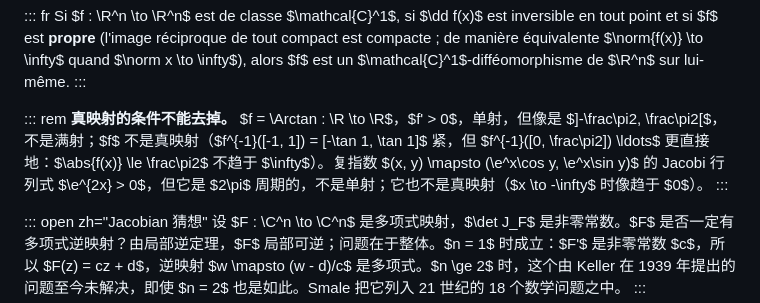
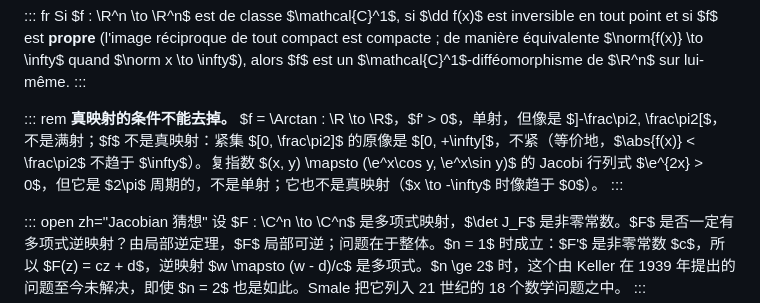
Before and after one commit to JamesPAN-spst/MBTI, a Markdown page: content/10-inversion-locale.md, the part around the change. Rendered like a GitHub page.

```diff
--- a/content/10-inversion-locale.md
+++ b/content/10-inversion-locale.md
@@ -235,7 +235,7 @@ Si $f : \R^n \to \R^n$ est de classe $\mathcal{C}^1$, si $\dd f(x)$ est inversib
 :::
 
 ::: rem
-**真映射的条件不能去掉。** $f = \Arctan : \R \to \R$，$f' > 0$，单射，但像是 $]-\frac\pi2, \frac\pi2[$，不是满射；$f$ 不是真映射（$f^{-1}([-1, 1]) = [-\tan 1, \tan 1]$ 紧，但 $f^{-1}([0, \frac\pi2]) \ldots$ 更直接地：$\abs{f(x)} \le \frac\pi2$ 不趋于 $\infty$）。复指数 $(x, y) \mapsto (\e^x\cos y, \e^x\sin y)$ 的 Jacobi 行列式 $\e^{2x} > 0$，但它是 $2\pi$ 周期的，不是单射；它也不是真映射（$x \to -\infty$ 时像趋于 $0$）。
+**真映射的条件不能去掉。** $f = \Arctan : \R \to \R$，$f' > 0$，单射，但像是 $]-\frac\pi2, \frac\pi2[$，不是满射；$f$ 不是真映射：紧集 $[0, \frac\pi2]$ 的原像是 $[0, +\infty[$，不紧（等价地，$\abs{f(x)} < \frac\pi2$ 不趋于 $\infty$）。复指数 $(x, y) \mapsto (\e^x\cos y, \e^x\sin y)$ 的 Jacobi 行列式 $\e^{2x} > 0$，但它是 $2\pi$ 周期的，不是单射；它也不是真映射（$x \to -\infty$ 时像趋于 $0$）。
 :::
 
 ::: open zh="Jacobian 猜想"
```
Also changed, not shown: content/08-equations-differentielles.md (+2 -2 lines).
